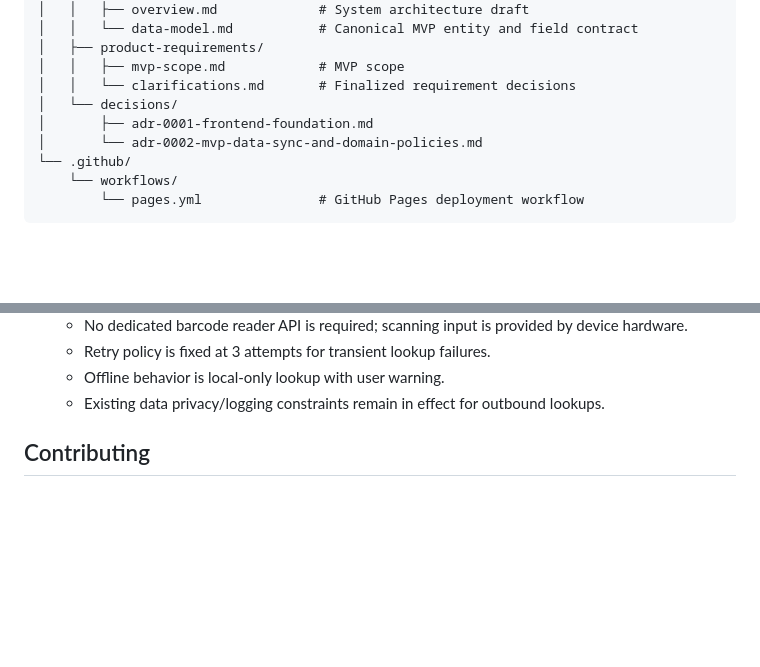
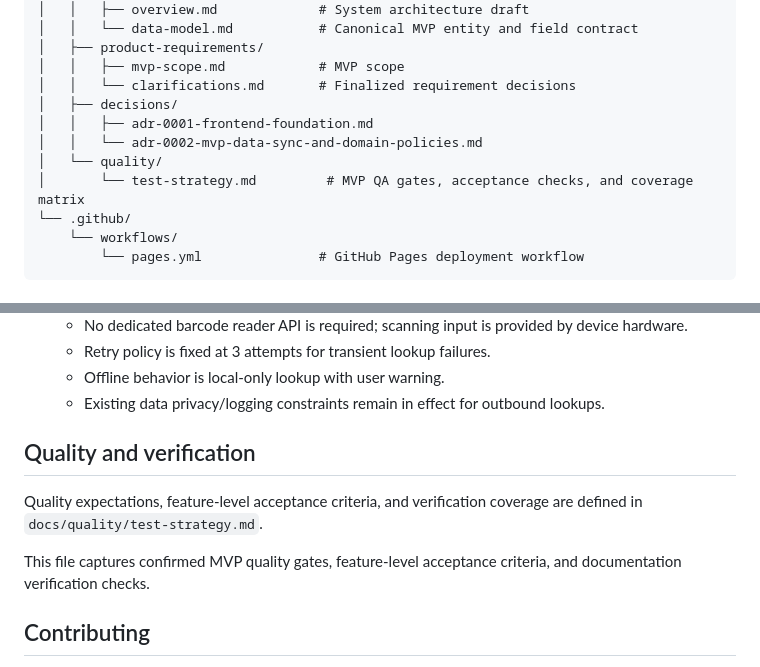
Before and after one commit to TopherTypes/PantryManager, a Markdown page: README.md, 2 parts joined by grey strips. Drawn GitHub-style; blank space fills up the shorter version.

Commit message:
docs(quality): finalize owner-approved QA gates

```diff
--- a/README.md
+++ b/README.md
@@ -42,9 +42,11 @@ PantryManager is a GitHub Pages-hosted HTML web app for managing kitchen invento
 │   ├── product-requirements/
 │   │   ├── mvp-scope.md            # MVP scope
 │   │   └── clarifications.md       # Finalized requirement decisions
-│   └── decisions/
-│       ├── adr-0001-frontend-foundation.md
-│       └── adr-0002-mvp-data-sync-and-domain-policies.md
+│   ├── decisions/
+│   │   ├── adr-0001-frontend-foundation.md
+│   │   └── adr-0002-mvp-data-sync-and-domain-policies.md
+│   └── quality/
+│       └── test-strategy.md         # MVP QA gates, acceptance checks, and coverage matrix
 └── .github/
     └── workflows/
         └── pages.yml               # GitHub Pages deployment workflow
@@ -87,6 +89,13 @@ PantryManager uses a **barcode product lookup adapter** contract with Open Food
   - Offline behavior is local-only lookup with user warning.
   - Existing data privacy/logging constraints remain in effect for outbound lookups.
 
+
+## Quality and verification
+
+Quality expectations, feature-level acceptance criteria, and verification coverage are defined in `docs/quality/test-strategy.md`.
+
+This file captures confirmed MVP quality gates, feature-level acceptance criteria, and documentation verification checks.
+
 ## Contributing
 
 See `CONTRIBUTING.md` for the Codex + repository-owner contribution workflow, PR expectations, and documentation update policy.
```
Also changed, not shown: docs/quality/test-strategy.md (added, +134 -0 lines).
